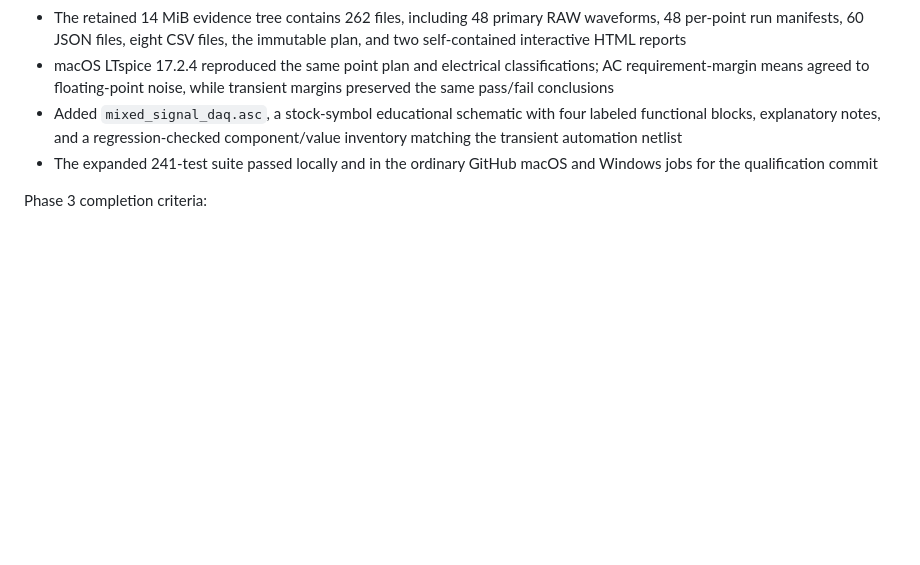
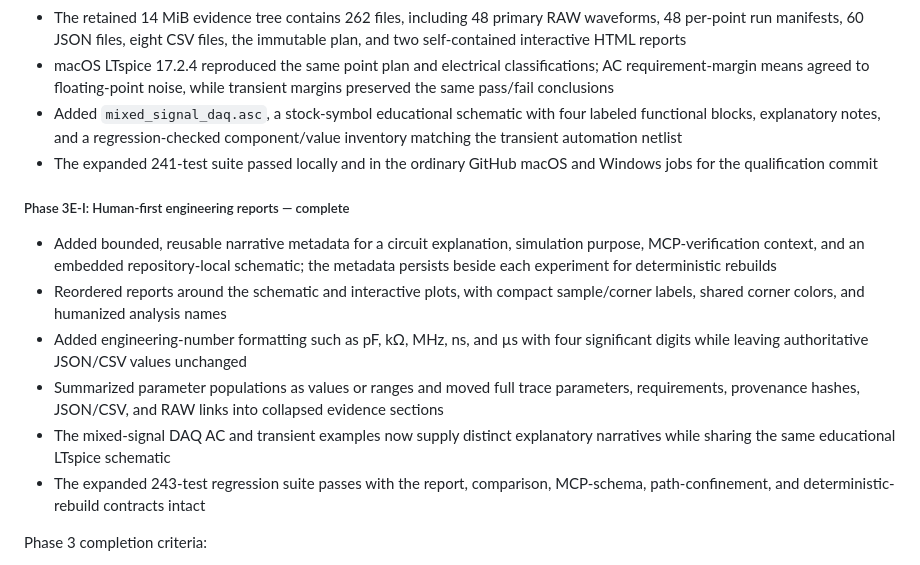
Before and after one commit to daveyJ-sgs/LTspice-Agent-Automation, a Markdown page: ROADMAP.md, the part around the change. Rendered like a GitHub page; blank space fills up the shorter version.

```diff
--- a/ROADMAP.md
+++ b/ROADMAP.md
@@ -697,6 +697,24 @@ Verification gate:
 - The expanded 241-test suite passed locally and in the ordinary GitHub macOS
   and Windows jobs for the qualification commit
 
+##### Phase 3E-I: Human-first engineering reports — complete
+
+- Added bounded, reusable narrative metadata for a circuit explanation,
+  simulation purpose, MCP-verification context, and an embedded repository-local
+  schematic; the metadata persists beside each experiment for deterministic
+  rebuilds
+- Reordered reports around the schematic and interactive plots, with compact
+  sample/corner labels, shared corner colors, and humanized analysis names
+- Added engineering-number formatting such as pF, kΩ, MHz, ns, and µs with
+  four significant digits while leaving authoritative JSON/CSV values unchanged
+- Summarized parameter populations as values or ranges and moved full trace
+  parameters, requirements, provenance hashes, JSON/CSV, and RAW links into
+  collapsed evidence sections
+- The mixed-signal DAQ AC and transient examples now supply distinct explanatory
+  narratives while sharing the same educational LTspice schematic
+- The expanded 243-test regression suite passes with the report, comparison,
+  MCP-schema, path-confinement, and deterministic-rebuild contracts intact
+
 Phase 3 completion criteria:
 
 - Given the same normalized definition and seed, macOS and Windows generate
```
Also changed, not shown: README.md (+12 -4 lines), docs/images/mixed-signal-daq-schematic.png (added), 6 other files.
